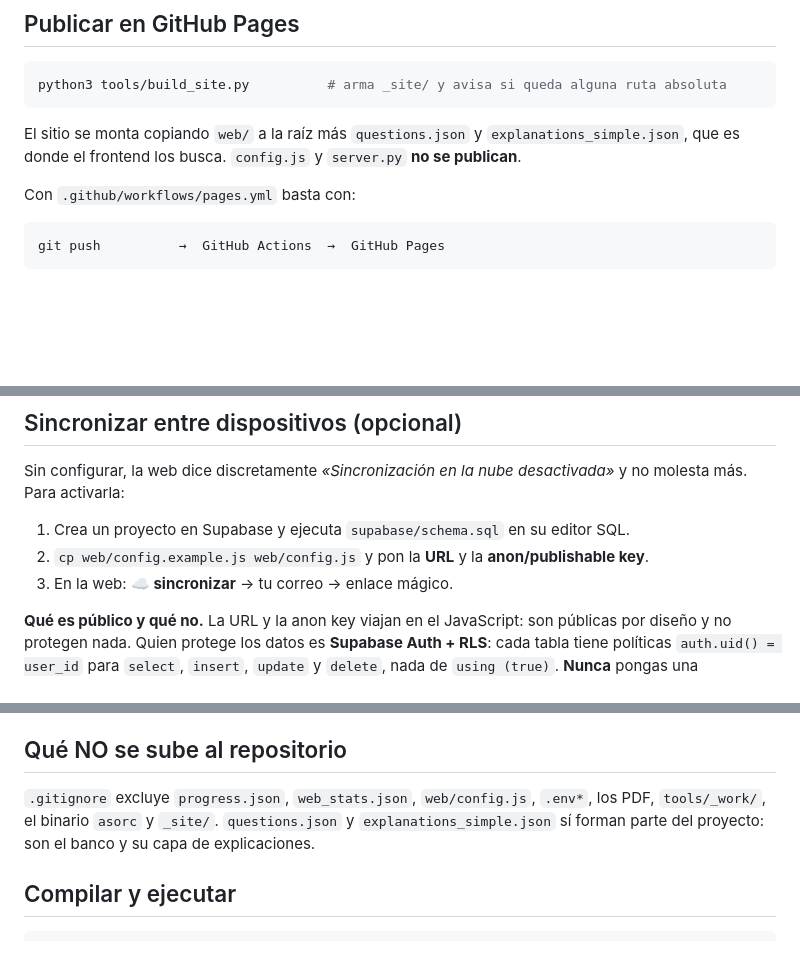
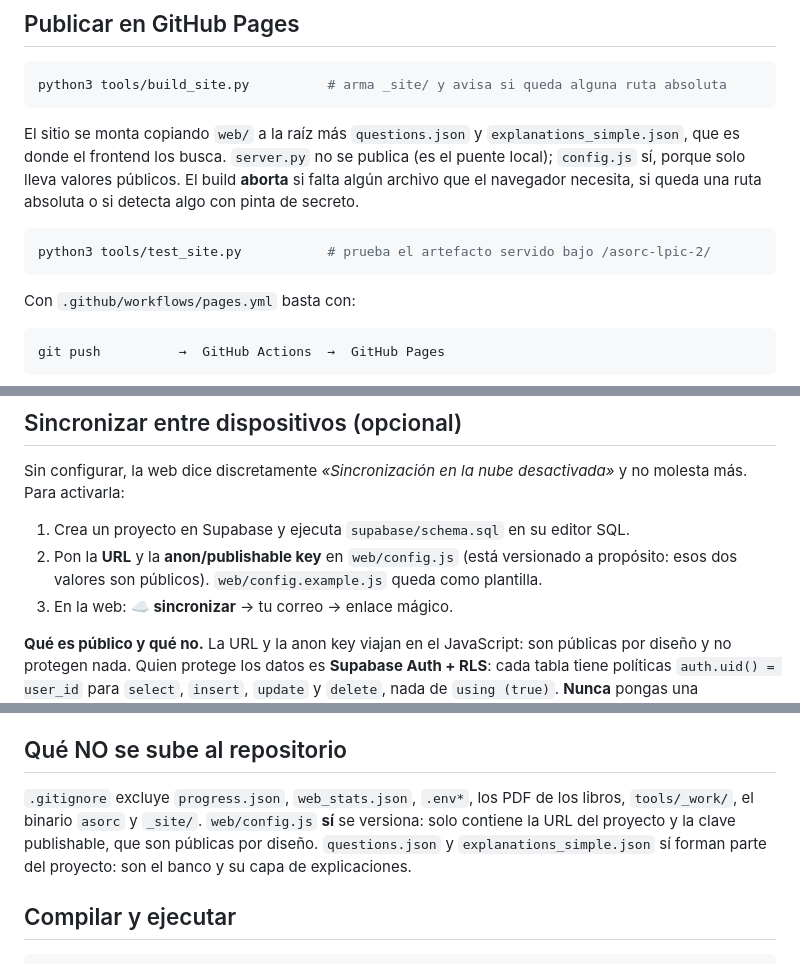
Before and after one commit to wh14-ua/asorc-lpic-2, a Markdown page: README.md, 3 parts joined by grey strips. Rendered like a GitHub page; blank space fills up the shorter version.

Commit message:
README: config.js va versionado y se publica
Solo lleva la URL del proyecto y la clave publishable, que son públicas por
diseño; la seguridad la dan Supabase Auth y las políticas RLS. Se documenta
también tools/test_site.py, que prueba el artefacto bajo subdirectorio.

Co-Authored-By: Claude Opus 5 <noreply@anthropic.com>

````diff
--- a/README.md
+++ b/README.md
@@ -294,7 +294,13 @@ python3 tools/build_site.py          # arma _site/ y avisa si queda alguna ruta
 ```
 
 El sitio se monta copiando `web/` a la raíz más `questions.json` y `explanations_simple.json`,
-que es donde el frontend los busca. `config.js` y `server.py` **no se publican**.
+que es donde el frontend los busca. `server.py` no se publica (es el puente local); `config.js`
+sí, porque solo lleva valores públicos. El build **aborta** si falta algún archivo que el
+navegador necesita, si queda una ruta absoluta o si detecta algo con pinta de secreto.
+
+```bash
+python3 tools/test_site.py           # prueba el artefacto servido bajo /asorc-lpic-2/
+```
 
 Con `.github/workflows/pages.yml` basta con:
 
@@ -316,7 +322,8 @@ Sin configurar, la web dice discretamente *«Sincronización en la nube desactiv
 molesta más. Para activarla:
 
 1. Crea un proyecto en Supabase y ejecuta `supabase/schema.sql` en su editor SQL.
-2. `cp web/config.example.js web/config.js` y pon la **URL** y la **anon/publishable key**.
+2. Pon la **URL** y la **anon/publishable key** en `web/config.js` (está versionado a
+   propósito: esos dos valores son públicos). `web/config.example.js` queda como plantilla.
 3. En la web: **☁ sincronizar** → tu correo → enlace mágico.
 
 **Qué es público y qué no.** La URL y la anon key viajan en el JavaScript: son públicas por
@@ -341,8 +348,9 @@ o más pobre **no borra nada**.
 
 ## Qué NO se sube al repositorio
 
-`.gitignore` excluye `progress.json`, `web_stats.json`, `web/config.js`, `.env*`, los PDF,
-`tools/_work/`, el binario `asorc` y `_site/`. `questions.json` y `explanations_simple.json`
+`.gitignore` excluye `progress.json`, `web_stats.json`, `.env*`, los PDF de los libros,
+`tools/_work/`, el binario `asorc` y `_site/`. `web/config.js` **sí** se versiona: solo
+contiene la URL del proyecto y la clave publishable, que son públicas por diseño. `questions.json` y `explanations_simple.json`
 sí forman parte del proyecto: son el banco y su capa de explicaciones.
 
 ## Compilar y ejecutar
````
